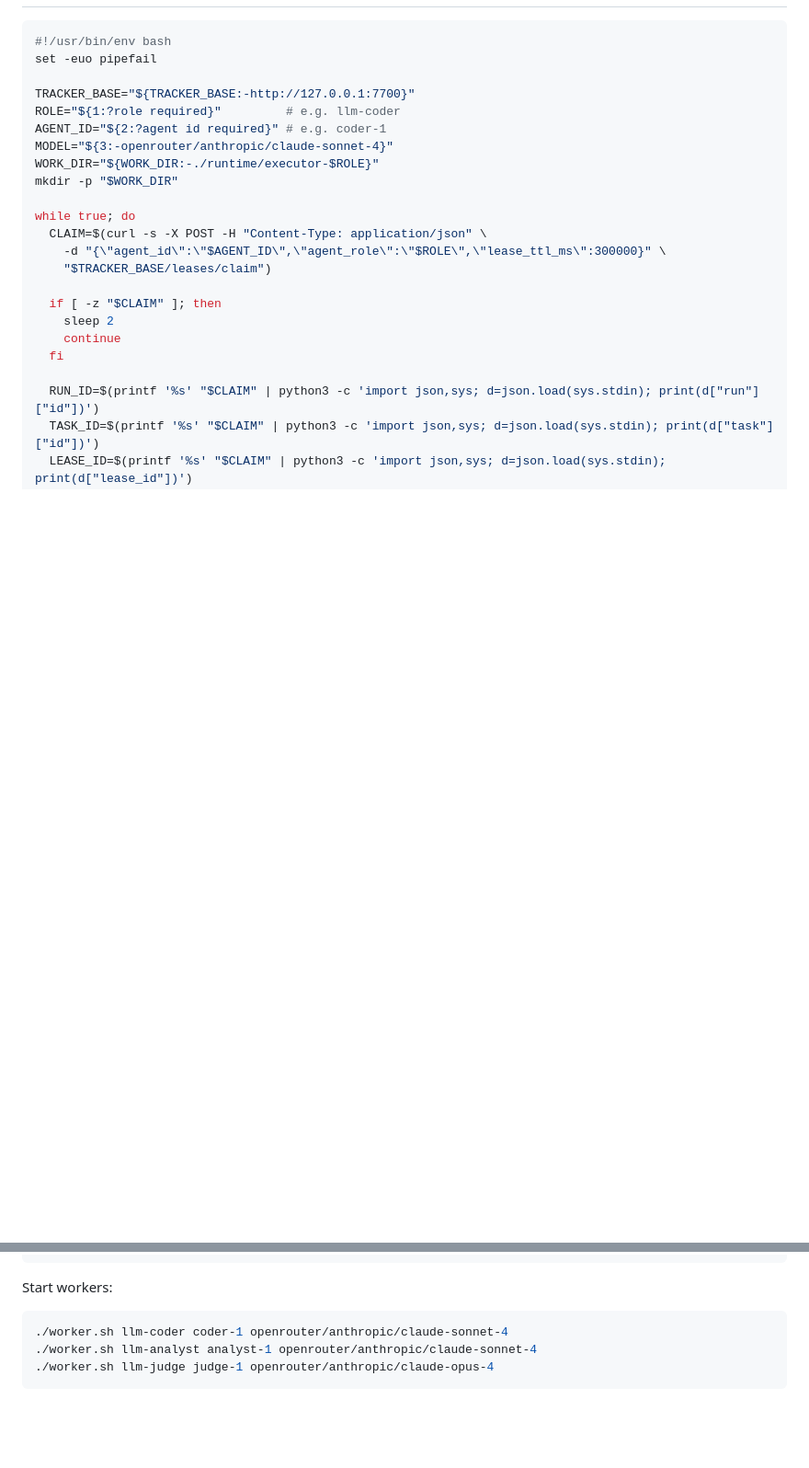
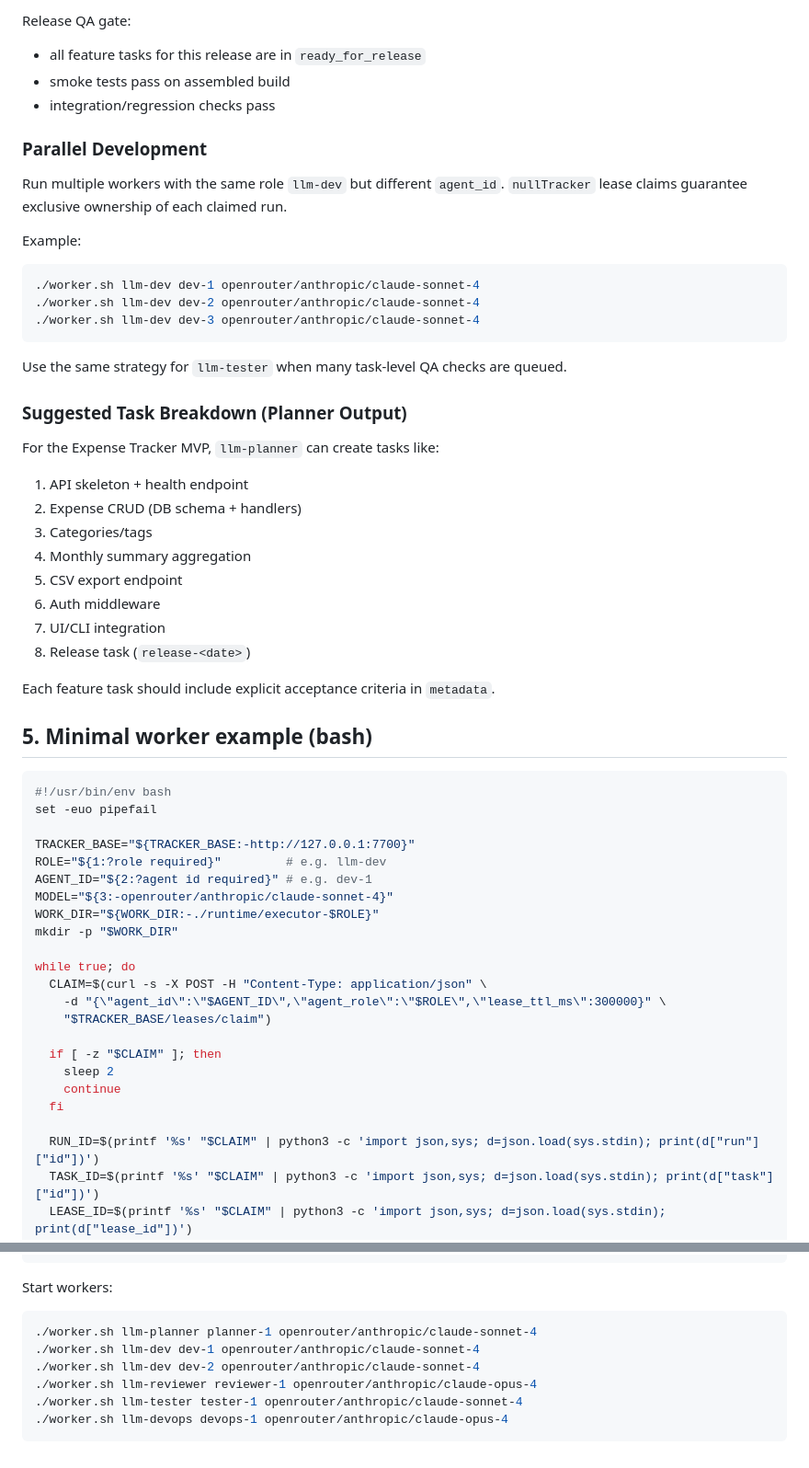
Before and after one commit to nullclaw/nulltickets, a Markdown page: nullclaw.md, 2 parts joined by grey strips. Shown at 92% size. Rendered like a GitHub page; blank space fills up the shorter version.

Commit message:
docs: add realistic multi-role delivery flow for nullclaw executors

````diff
--- a/nullclaw.md
+++ b/nullclaw.md
@@ -42,11 +121,48 @@ Each worker loop should:
+Release QA gate:
+
+- all feature tasks for this release are in `ready_for_release`
+- smoke tests pass on assembled build
+- integration/regression checks pass
+
+### Parallel Development
+
+Run multiple workers with the same role `llm-dev` but different `agent_id`.
+`nullTracker` lease claims guarantee exclusive ownership of each claimed run.
+
+Example:
+
+```bash
+./worker.sh llm-dev dev-1 openrouter/anthropic/claude-sonnet-4
+./worker.sh llm-dev dev-2 openrouter/anthropic/claude-sonnet-4
+./worker.sh llm-dev dev-3 openrouter/anthropic/claude-sonnet-4
+```
+
+Use the same strategy for `llm-tester` when many task-level QA checks are queued.
+
+### Suggested Task Breakdown (Planner Output)
+
+For the Expense Tracker MVP, `llm-planner` can create tasks like:
+
+1. API skeleton + health endpoint
+2. Expense CRUD (DB schema + handlers)
+3. Categories/tags
+4. Monthly summary aggregation
+5. CSV export endpoint
+6. Auth middleware
+7. UI/CLI integration
+8. Release task (`release-<date>`)
+
+Each feature task should include explicit acceptance criteria in `metadata`.
+
+## 5. Minimal worker example (bash)
 
 ```bash
 #!/usr/bin/env bash
 set -euo pipefail
 
 TRACKER_BASE="${TRACKER_BASE:-http://127.0.0.1:7700}"
-ROLE="${1:?role required}"         # e.g. llm-coder
-AGENT_ID="${2:?agent id required}" # e.g. coder-1
+ROLE="${1:?role required}"         # e.g. llm-dev
+AGENT_ID="${2:?agent id required}" # e.g. dev-1
 MODEL="${3:-openrouter/anthropic/claude-sonnet-4}"
 WORK_DIR="${WORK_DIR:-./runtime/executor-$ROLE}"
 mkdir -p "$WORK_DIR"
@@ -115,7 +231,10 @@ done
 Start workers:
 
 ```bash
-./worker.sh llm-coder coder-1 openrouter/anthropic/claude-sonnet-4
-./worker.sh llm-analyst analyst-1 openrouter/anthropic/claude-sonnet-4
-./worker.sh llm-judge judge-1 openrouter/anthropic/claude-opus-4
+./worker.sh llm-planner planner-1 openrouter/anthropic/claude-sonnet-4
+./worker.sh llm-dev dev-1 openrouter/anthropic/claude-sonnet-4
+./worker.sh llm-dev dev-2 openrouter/anthropic/claude-sonnet-4
+./worker.sh llm-reviewer reviewer-1 openrouter/anthropic/claude-opus-4
+./worker.sh llm-tester tester-1 openrouter/anthropic/claude-sonnet-4
+./worker.sh llm-devops devops-1 openrouter/anthropic/claude-opus-4
 ```
````
Also changed, not shown: other parts of nullclaw.md (+83 -4 lines).
